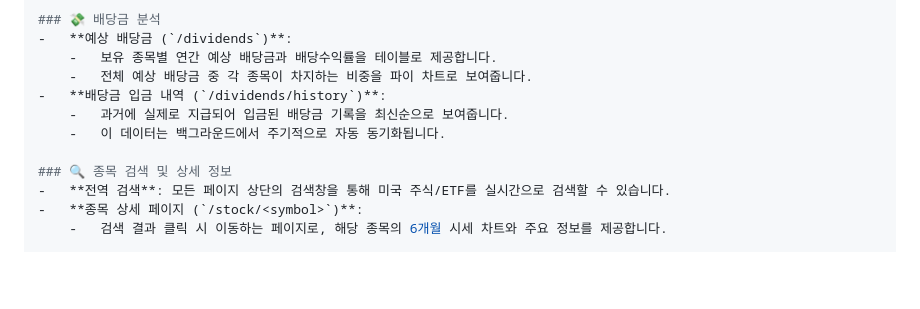
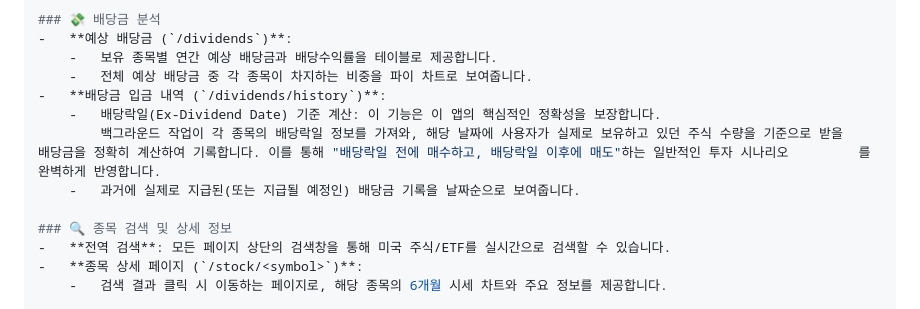
Before and after one commit to Pepe030303/Wealth_Tracker, a Markdown page: README.md, the part around the change. Drawn GitHub-style; blank space fills up the shorter version.

```diff
--- a/README.md
+++ b/README.md
@@ -105,8 +105,9 @@
     -   보유 종목별 연간 예상 배당금과 배당수익률을 테이블로 제공합니다.
     -   전체 예상 배당금 중 각 종목이 차지하는 비중을 파이 차트로 보여줍니다.
 -   **배당금 입금 내역 (`/dividends/history`)**:
-    -   과거에 실제로 지급되어 입금된 배당금 기록을 최신순으로 보여줍니다.
-    -   이 데이터는 백그라운드에서 주기적으로 자동 동기화됩니다.
+    -   배당락일(Ex-Dividend Date) 기준 계산: 이 기능은 이 앱의 핵심적인 정확성을 보장합니다.
+        백그라운드 작업이 각 종목의 배당락일 정보를 가져와, 해당 날짜에 사용자가 실제로 보유하고 있던 주식 수량을 기준으로 받을          배당금을 정확히 계산하여 기록합니다. 이를 통해 "배당락일 전에 매수하고, 배당락일 이후에 매도"하는 일반적인 투자 시나리오         를 완벽하게 반영합니다.
+    -   과거에 실제로 지급된(또는 지급될 예정인) 배당금 기록을 날짜순으로 보여줍니다.
 
 ### 🔍 종목 검색 및 상세 정보
 -   **전역 검색**: 모든 페이지 상단의 검색창을 통해 미국 주식/ETF를 실시간으로 검색할 수 있습니다.
```
